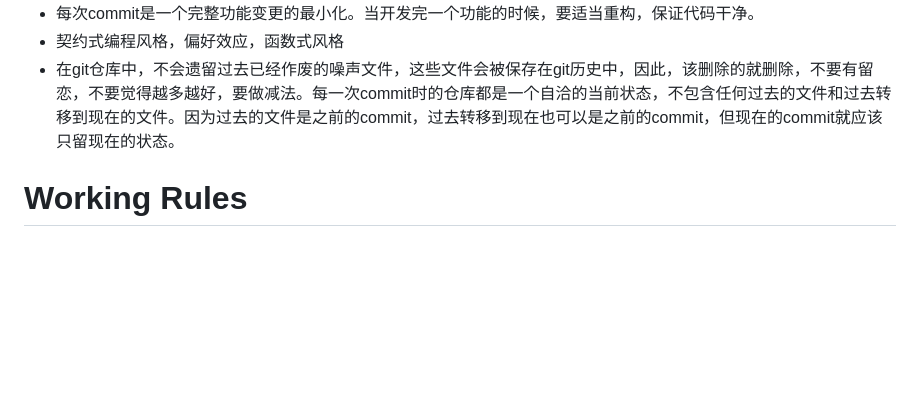
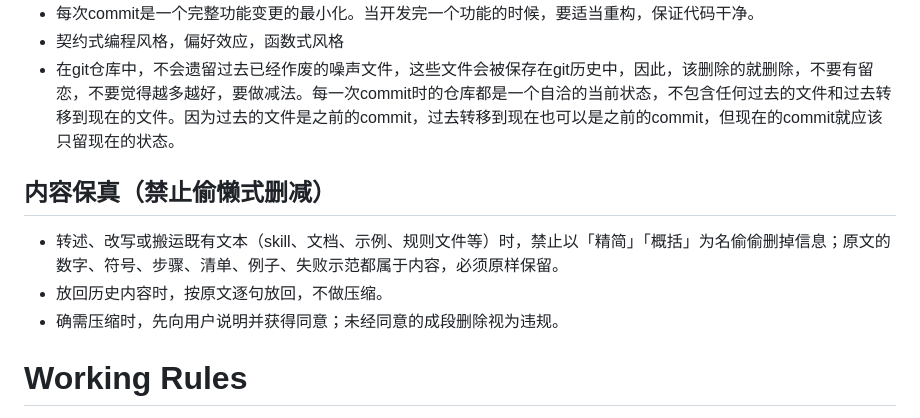
Before and after one commit to Fun10165/agile-learning-example, a Markdown page: RULES.md, the part around the change. GitHub-like rendering; blank space fills up the shorter version.

Commit message:
RULES.md: 同步「内容保真（禁止偷懒式删减）」一节

```diff
--- a/RULES.md
+++ b/RULES.md
@@ -58,6 +58,12 @@
 - 契约式编程风格，偏好效应，函数式风格
 - 在git仓库中，不会遗留过去已经作废的噪声文件，这些文件会被保存在git历史中，因此，该删除的就删除，不要有留恋，不要觉得越多越好，要做减法。每一次commit时的仓库都是一个自洽的当前状态，不包含任何过去的文件和过去转移到现在的文件。因为过去的文件是之前的commit，过去转移到现在也可以是之前的commit，但现在的commit就应该只留现在的状态。
 
+## 内容保真（禁止偷懒式删减）
+
+- 转述、改写或搬运既有文本（skill、文档、示例、规则文件等）时，禁止以「精简」「概括」为名偷偷删掉信息；原文的数字、符号、步骤、清单、例子、失败示范都属于内容，必须原样保留。
+- 放回历史内容时，按原文逐句放回，不做压缩。
+- 确需压缩时，先向用户说明并获得同意；未经同意的成段删除视为违规。
+
 # Working Rules
 
 - 需要 sudo 的操作（不只装依赖）都必须停下来等用户确认。
```
